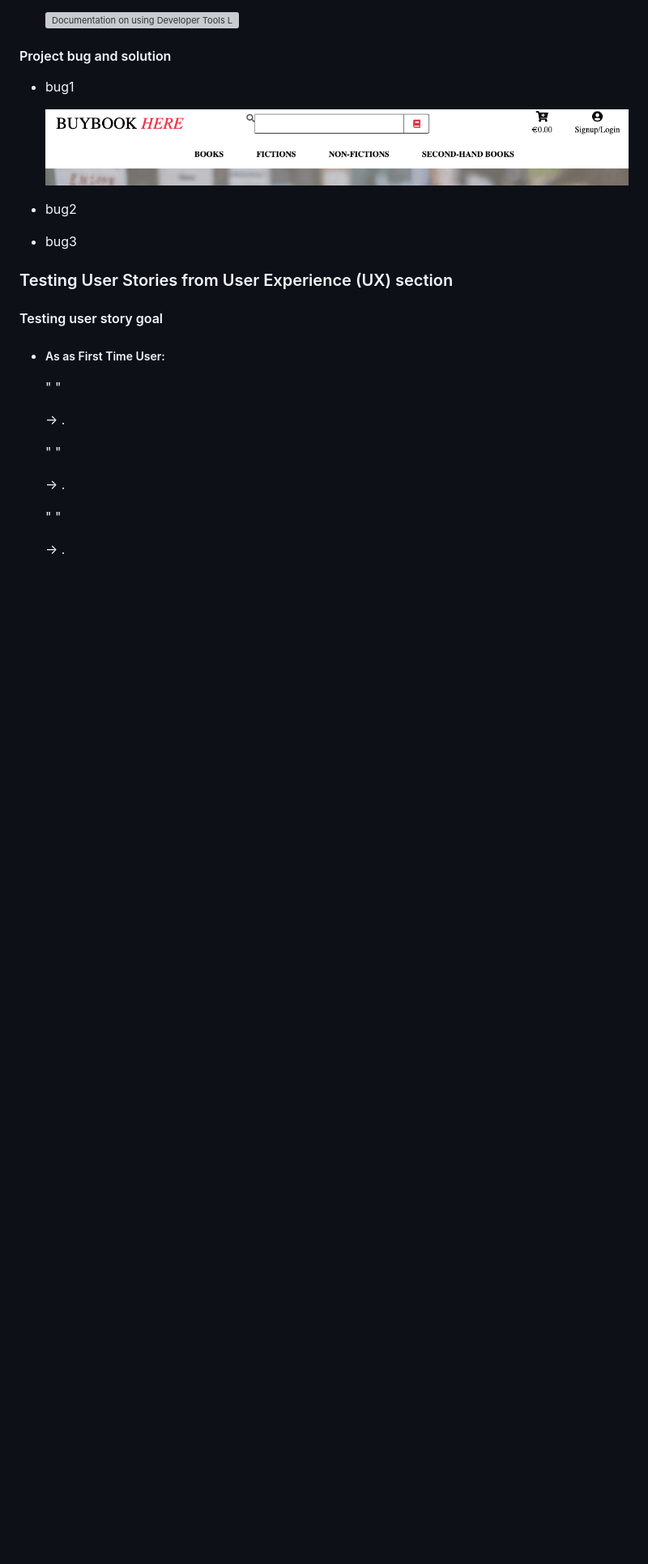
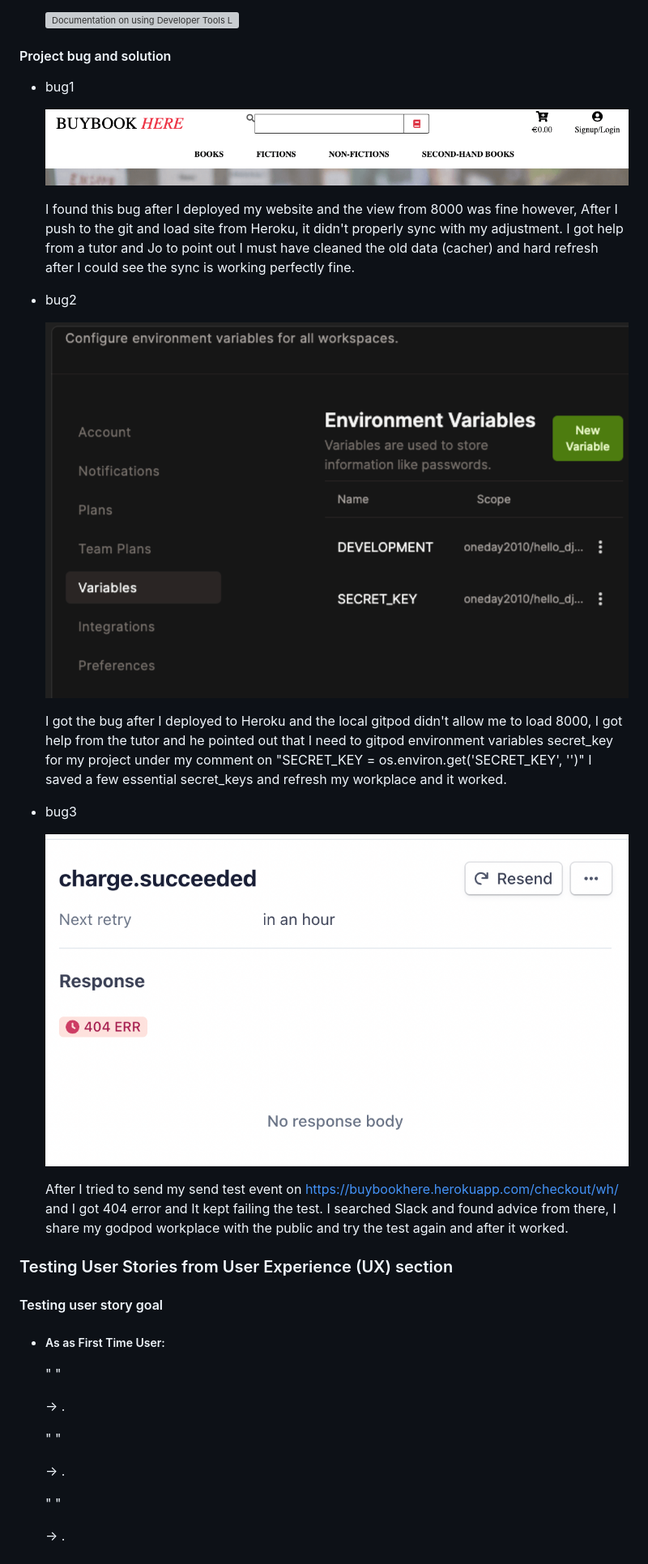
Before and after one commit to Code-Institute-Submissions/Oneday2010-project4-buybookhere, a Markdown page: README.md, the part around the change. Shown: that part at 81% size. GitHub-like rendering; pictures changed too: readme_img/bug2.png (added), readme_img/bug3.png (added); blank space fills up the shorter version; grey boxes are pictures that could not be loaded.

Commit message:
updated bug and solutions on readme

```diff
--- a/README.md
+++ b/README.md
@@ -460,18 +460,21 @@ There are six forms tests images below.
 
     ![bug1](readme_img/bug1.png)
 
-
-
-
+    I found this bug after I deployed my website and the view from 8000 was fine however, After I push to the git and load site from Heroku, it didn't properly sync with my adjustment. I got help from a tutor and Jo to point out I must have cleaned the old data (cacher) and hard refresh after I could see the sync is working perfectly fine.
 
 
   - bug2
 
+    ![bug2](readme_img/bug2.png)
 
-
-
+    I got the bug after I deployed to Heroku and the local gitpod didn't allow me to load 8000, I got help from the tutor and he pointed out that I need to gitpod environment variables secret_key for my project under my comment on "SECRET_KEY = os.environ.get('SECRET_KEY', '')" I saved a few essential secret_keys and refresh my workplace and it worked.
 
  - bug3
+
+    ![bug3](readme_img/bug3.png)
+
+    After I tried to send my send test event on
+https://buybookhere.herokuapp.com/checkout/wh/ and I got 404 error and It kept failing the test. I searched Slack and found advice from there, I share my godpod workplace with the public and try the test again and after it worked.
 
 
 
```
